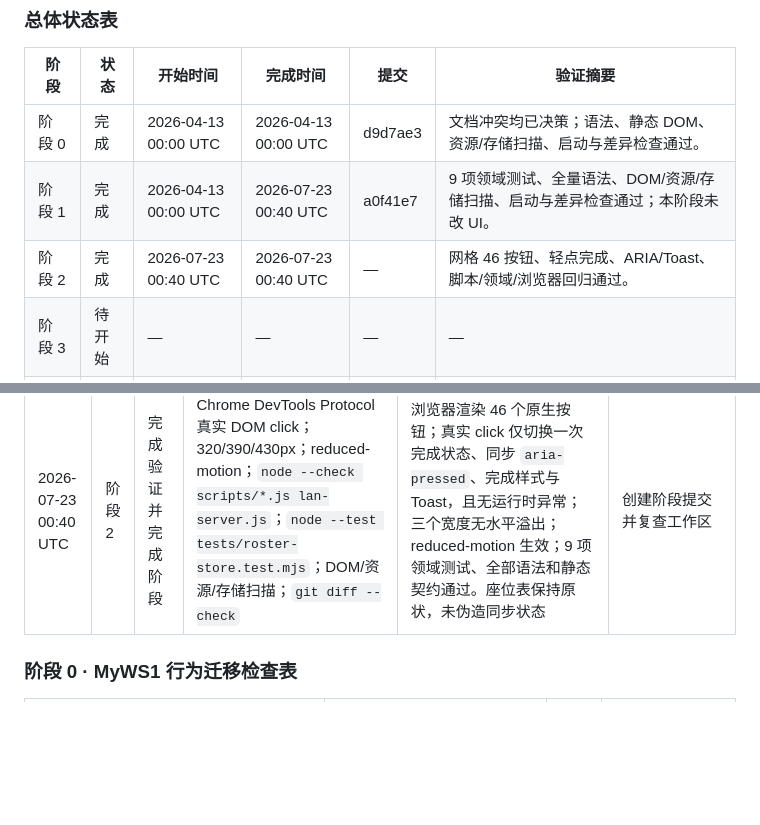
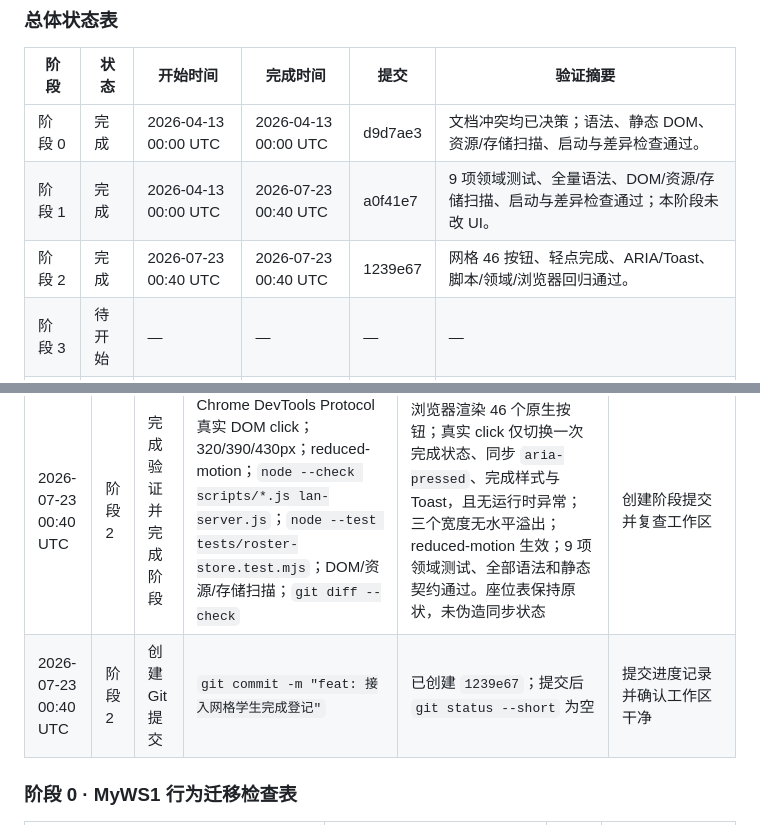
Before and after one commit to gzy622/MyWS2, a Markdown page: specs/05-myws1-grid-seat-migration.md, 2 parts joined by grey strips. Rendered like a GitHub page; blank space fills up the shorter version.

Commit message:
docs: 记录阶段二网格验收结果

```diff
--- a/specs/05-myws1-grid-seat-migration.md
+++ b/specs/05-myws1-grid-seat-migration.md
@@ -8,7 +8,7 @@
 | --- | --- | --- | --- | --- | --- |
 | 阶段 0 | 完成 | 2026-04-13 00:00 UTC | 2026-04-13 00:00 UTC | d9d7ae3 | 文档冲突均已决策；语法、静态 DOM、资源/存储扫描、启动与差异检查通过。 |
 | 阶段 1 | 完成 | 2026-04-13 00:00 UTC | 2026-07-23 00:40 UTC | a0f41e7 | 9 项领域测试、全量语法、DOM/资源/存储扫描、启动与差异检查通过；本阶段未改 UI。 |
-| 阶段 2 | 完成 | 2026-07-23 00:40 UTC | 2026-07-23 00:40 UTC | — | 网格 46 按钮、轻点完成、ARIA/Toast、脚本/领域/浏览器回归通过。 |
+| 阶段 2 | 完成 | 2026-07-23 00:40 UTC | 2026-07-23 00:40 UTC | 1239e67 | 网格 46 按钮、轻点完成、ARIA/Toast、脚本/领域/浏览器回归通过。 |
 | 阶段 3 | 待开始 | — | — | — | — |
 | 阶段 4 | 待开始 | — | — | — | — |
 | 阶段 5 | 待开始 | — | — | — | — |
@@ -39,6 +39,7 @@
 | 2026-07-23 00:40 UTC | 阶段 2 | 完成主要工作项 | `index.html`、`styles/content.css`、`scripts/roster-renderer.js`、`scripts/student-interactions.js`、`scripts/main.js` | 静态网格名单已删除，Renderer 从 Store 建立 46 个原生按钮及 `data-student-id`、`aria-pressed`、动态名称和完成态；委托点击仅调用 Store，并预留移动取消与 click 抑制路径。座位表未改动 | 执行运行和交互验证，复核网格首屏与回归 |
 | 2026-07-23 00:40 UTC | 阶段 2 | 验证失败 | Node 静态页面/导航索引检查 | 内联脚本模板字符串中的 `\d` 被转义为字面 `d`，误报 `data-page`；浏览器交互、320/390/430px 与 reduced-motion 检查已通过，未修改应用代码 | 修正静态检查后重跑资源、存储与差异检查 |
 | 2026-07-23 00:40 UTC | 阶段 2 | 完成验证并完成阶段 | Chrome DevTools Protocol 真实 DOM click；320/390/430px；reduced-motion；`node --check scripts/*.js lan-server.js`；`node --test tests/roster-store.test.mjs`；DOM/资源/存储扫描；`git diff --check` | 浏览器渲染 46 个原生按钮；真实 click 仅切换一次完成状态、同步 `aria-pressed`、完成样式与 Toast，且无运行时异常；三个宽度无水平溢出；reduced-motion 生效；9 项领域测试、全部语法和静态契约通过。座位表保持原状，未伪造同步状态 | 创建阶段提交并复查工作区 |
+| 2026-07-23 00:40 UTC | 阶段 2 | 创建 Git 提交 | `git commit -m "feat: 接入网格学生完成登记"` | 已创建 `1239e67`；提交后 `git status --short` 为空 | 提交进度记录并确认工作区干净 |
 
 ### 阶段 0 · MyWS1 行为迁移检查表
 
```
